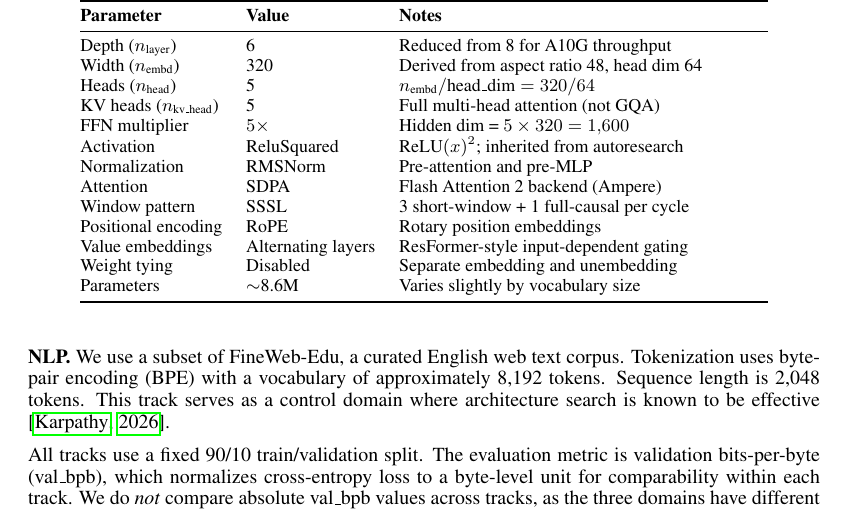
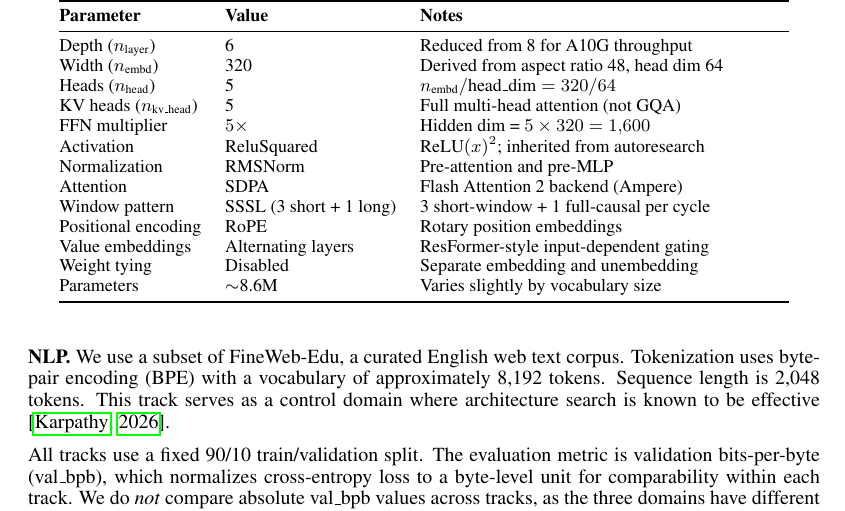
Before and after one commit to ewijaya/autoresearch-mol, a LaTeX paper (manuscript/main.tex, which reads manuscript/sections/methodology.tex): part of page 4 of 18, cut so that both start at the same text. Compiled offline with pdfLaTeX.

Commit message:
docs: spell out SSSL acronym in baseline architecture table

```diff
--- a/manuscript/sections/methodology.tex
+++ b/manuscript/sections/methodology.tex
@@ -91,7 +91,7 @@ FFN multiplier & $5\times$ & Hidden dim = $5 \times 320 = 1{,}600$ \\
 Activation & ReluSquared & $\text{ReLU}(x)^2$; inherited from autoresearch \\
 Normalization & RMSNorm & Pre-attention and pre-MLP \\
 Attention & SDPA & Flash Attention 2 backend (Ampere) \\
-Window pattern & SSSL & 3 short-window + 1 full-causal per cycle \\
+Window pattern & SSSL (3 short + 1 long) & 3 short-window + 1 full-causal per cycle \\
 Positional encoding & RoPE & Rotary position embeddings \\
 Value embeddings & Alternating layers & ResFormer-style input-dependent gating \\
 Weight tying & Disabled & Separate embedding and unembedding \\
```
Also changed, not shown: manuscript/main.pdf.
